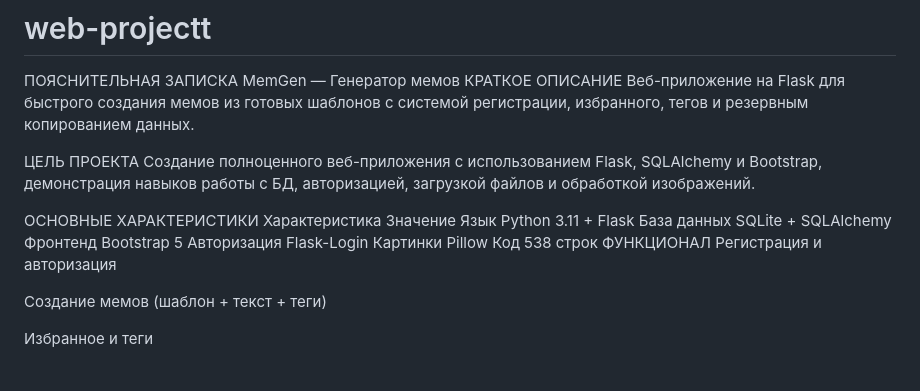
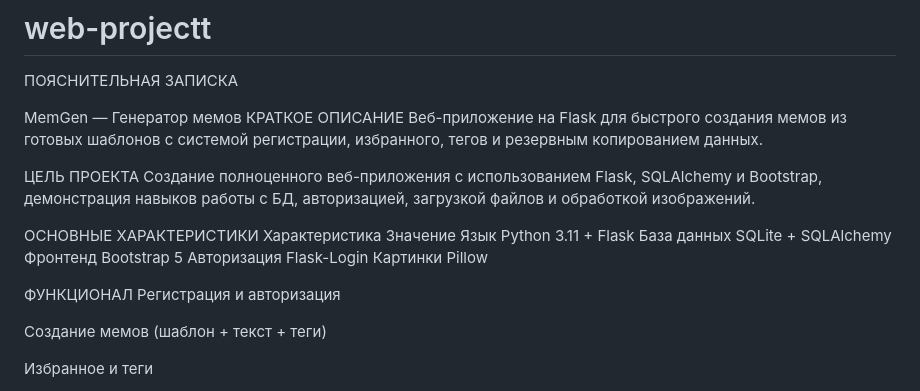
Before and after one commit to L1rdiz/web-projectt, a Markdown page: README.md, the part around the change. Rendered like a GitHub page.

```diff
--- a/README.md
+++ b/README.md
@@ -1,5 +1,6 @@
 # web-projectt
 ПОЯСНИТЕЛЬНАЯ ЗАПИСКА
+
 MemGen — Генератор мемов
 КРАТКОЕ ОПИСАНИЕ
 Веб-приложение на Flask для быстрого создания мемов из готовых шаблонов с системой регистрации, избранного, тегов и резервным копированием данных.
@@ -14,7 +15,7 @@ MemGen — Генератор мемов
 Фронтенд	Bootstrap 5
 Авторизация	Flask-Login
 Картинки	Pillow
-Код	538 строк
+
 ФУНКЦИОНАЛ
 Регистрация и авторизация
 
```
